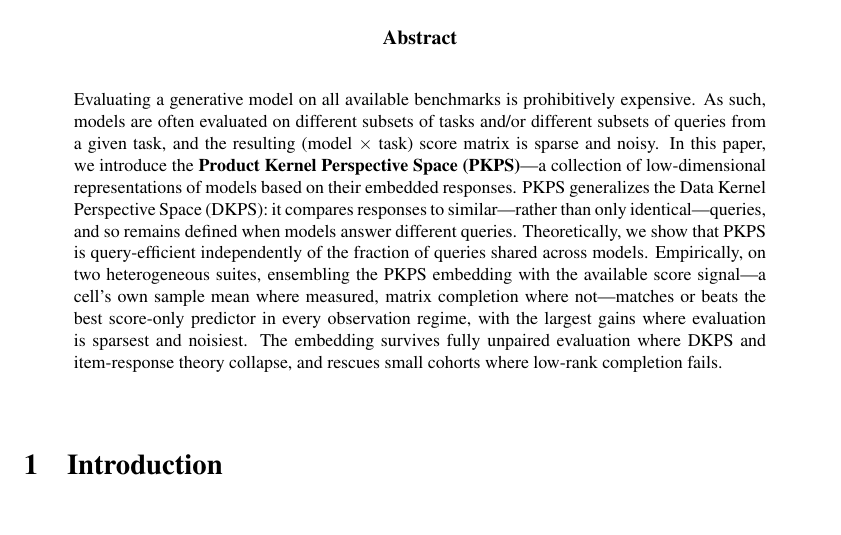
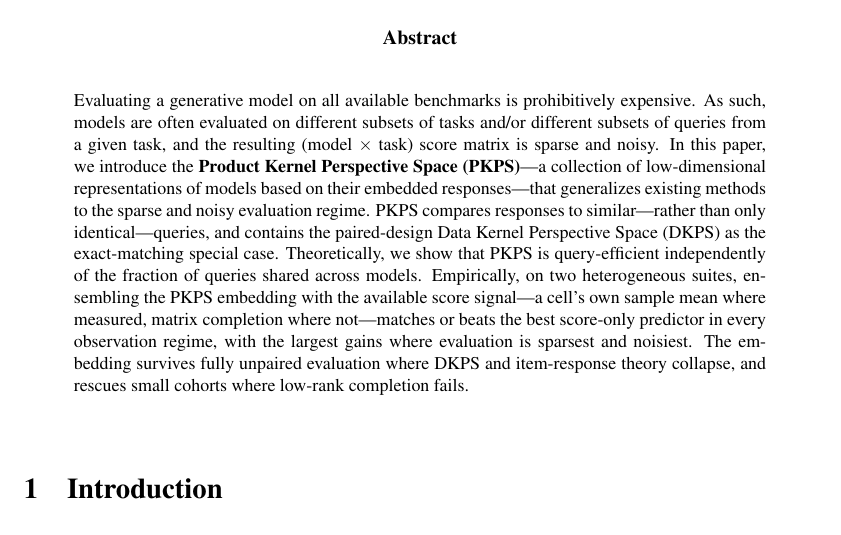
Before and after one commit to jataware/dkps, a LaTeX paper (paper/main.tex): part of page 1 of 16, cut so that both start at the same text. Compiled offline with pdfLaTeX.

Commit message:
paper: fold the generalization claim into the PKPS introduction sentence
Per the user's phrasing: "...(PKPS) -- a collection of low-dimensional
representations of models based on their embedded responses -- that
generalizes existing methods to the sparse and noisy evaluation regime."
The follow-up sentence now carries the mechanism and names DKPS as the
exact-matching special case (the acronym is needed by the later sentences).

Co-Authored-By: Claude Opus 4.8 (1M context) <noreply@anthropic.com>
Claude-Session: https://claude.ai/code/session_019VkDoLFnBiHFuUR33BoaNY

```diff
--- a/paper/main.tex
+++ b/paper/main.tex
@@ -36,9 +36,10 @@ such, models are often evaluated on different subsets of tasks and/or different
 queries from a given task, and the resulting (model $\times$ task) score matrix is sparse
 and noisy. In this paper, we introduce the \textbf{Product Kernel Perspective Space
 (\PKPS)}---a collection of low-dimensional representations of models based on their
-embedded responses. \PKPS generalizes the Data Kernel Perspective Space (DKPS): it
-compares responses to similar---rather than only identical---queries, and so remains
-defined when models answer different queries. Theoretically, we show that \PKPS is
+embedded responses---that generalizes existing methods to the sparse and noisy evaluation
+regime. \PKPS compares responses to similar---rather than only identical---queries, and
+contains the paired-design Data Kernel Perspective Space (DKPS) as the exact-matching
+special case. Theoretically, we show that \PKPS is
 query-efficient independently of the fraction of queries shared across models.
 Empirically, on two heterogeneous suites, ensembling the \PKPS embedding with the
 available score signal---a cell's own sample mean where measured, matrix completion where
```
Also changed, not shown: paper/main.pdf.
